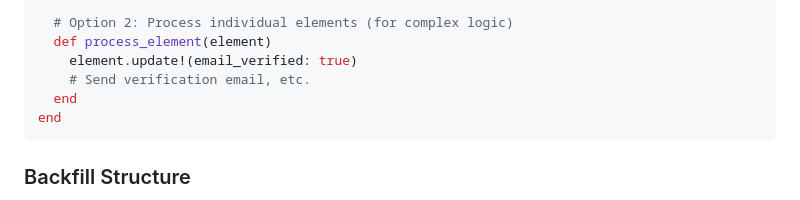
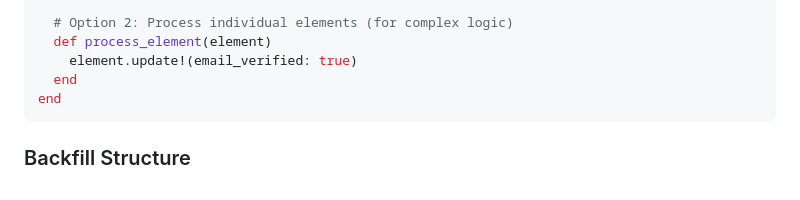
Before and after one commit to factorialco/data_drip, a Markdown page: README.md, the part around the change. Drawn GitHub-style.

````diff
--- a/README.md
+++ b/README.md
@@ -114,7 +114,6 @@ class FixUserEmails < DataDrip::Backfill
   # Option 2: Process individual elements (for complex logic)
   def process_element(element)
     element.update!(email_verified: true)
-    # Send verification email, etc.
   end
 end
 ```
````
